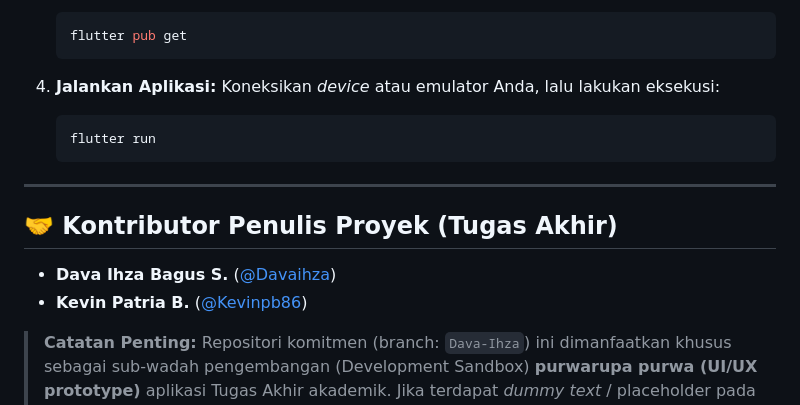
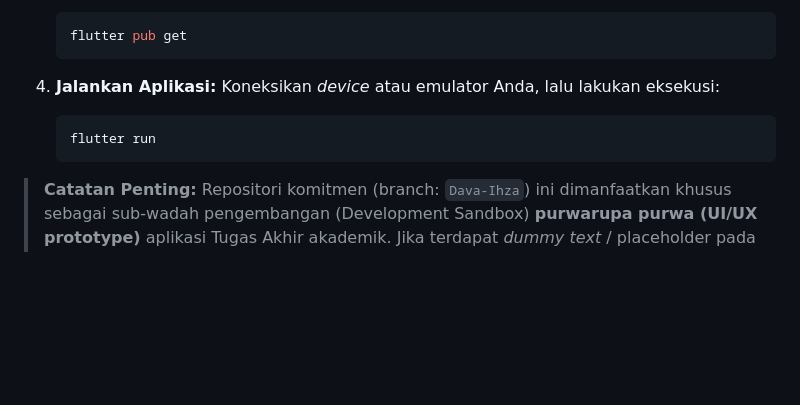
Before and after one commit to Kevinpb86/Tugas-Akhir2, a Markdown page: README.md, the part around the change. Drawn GitHub-style; blank space fills up the shorter version.

Commit message:
docs: remove contributors section temporarily

````diff
--- a/README.md
+++ b/README.md
@@ -84,10 +84,4 @@ Ingin mencoba meng-compile antarmuka *Amanin* cantik ini langsung ke HP / Emulat
    flutter run
    ```
 
----
-
-## 🤝 Kontributor Penulis Proyek (Tugas Akhir)
-- **Dava Ihza Bagus S.** ([@Davaihza](https://github.com/Davaihza))
-- **Kevin Patria B.** ([@Kevinpb86](https://github.com/Kevinpb86))
-
 > **Catatan Penting:** Repositori komitmen (branch: `Dava-Ihza`) ini dimanfaatkan khusus sebagai sub-wadah pengembangan (Development Sandbox) **purwarupa purwa (UI/UX prototype)** aplikasi Tugas Akhir akademik. Jika terdapat *dummy text* / placeholder pada simulasi API, maka itu ditujukan untuk keperluan presentasi desain di masa pembangunan aplikasi ini.
````
